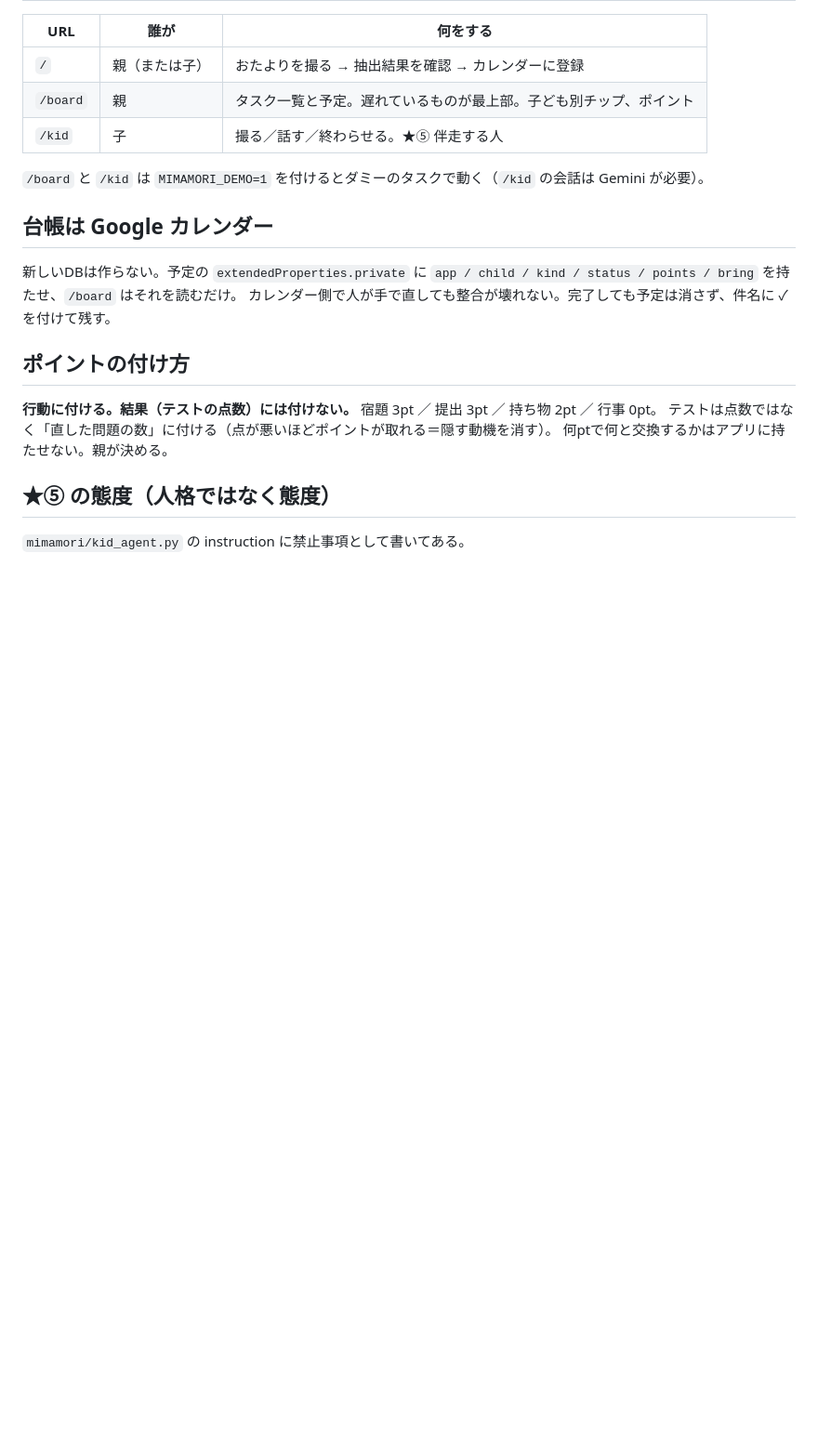
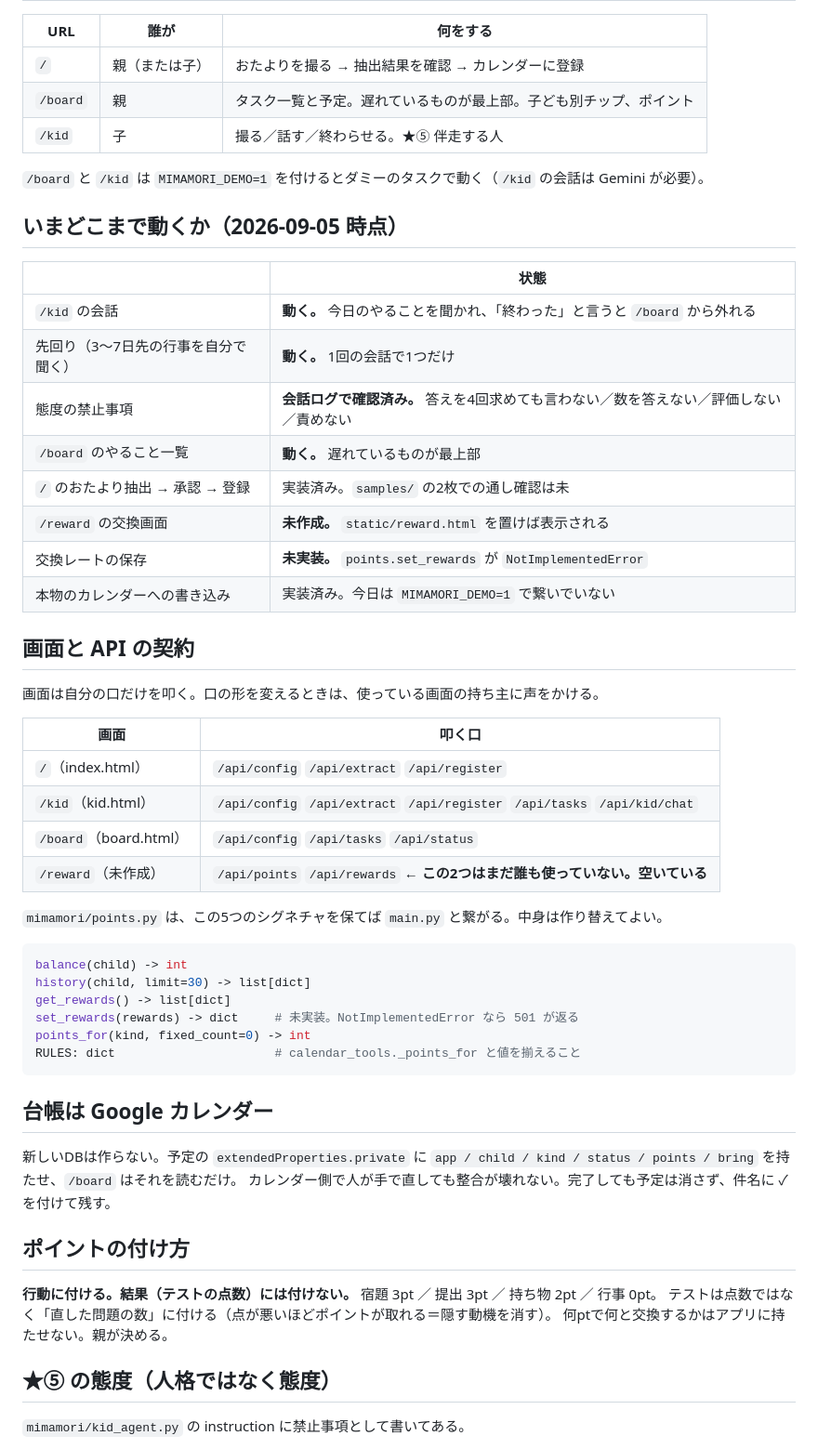
Before and after one commit to nekoai-lab/mimamori-kun, a Markdown page: README.md, the part around one of its changes. Shown at 93% size. GitHub-like rendering; blank space fills up the shorter version.

````diff
--- a/README.md
+++ b/README.md
@@ -31,6 +31,41 @@
 
 `/board` と `/kid` は `MIMAMORI_DEMO=1` を付けるとダミーのタスクで動く（`/kid` の会話は Gemini が必要）。
 
+## いまどこまで動くか（2026-09-05 時点）
+
+| | 状態 |
+|---|---|
+| `/kid` の会話 | **動く。** 今日のやることを聞かれ、「終わった」と言うと `/board` から外れる |
+| 先回り（3〜7日先の行事を自分で聞く） | **動く。** 1回の会話で1つだけ |
+| 態度の禁止事項 | **会話ログで確認済み。** 答えを4回求めても言わない／数を答えない／評価しない／責めない |
+| `/board` のやること一覧 | **動く。** 遅れているものが最上部 |
+| `/` のおたより抽出 → 承認 → 登録 | 実装済み。`samples/` の2枚での通し確認は未 |
+| `/reward` の交換画面 | **未作成。** `static/reward.html` を置けば表示される |
+| 交換レートの保存 | **未実装。** `points.set_rewards` が `NotImplementedError` |
+| 本物のカレンダーへの書き込み | 実装済み。今日は `MIMAMORI_DEMO=1` で繋いでいない |
+
+## 画面と API の契約
+
+画面は自分の口だけを叩く。口の形を変えるときは、使っている画面の持ち主に声をかける。
+
+| 画面 | 叩く口 |
+|---|---|
+| `/`（index.html） | `/api/config` `/api/extract` `/api/register` |
+| `/kid`（kid.html） | `/api/config` `/api/extract` `/api/register` `/api/tasks` `/api/kid/chat` |
+| `/board`（board.html） | `/api/config` `/api/tasks` `/api/status` |
+| `/reward`（未作成） | `/api/points` `/api/rewards` ← **この2つはまだ誰も使っていない。空いている** |
+
+`mimamori/points.py` は、この5つのシグネチャを保てば `main.py` と繋がる。中身は作り替えてよい。
+
+```python
+balance(child) -> int
+history(child, limit=30) -> list[dict]
+get_rewards() -> list[dict]
+set_rewards(rewards) -> dict     # 未実装。NotImplementedError なら 501 が返る
+points_for(kind, fixed_count=0) -> int
+RULES: dict                      # calendar_tools._points_for と値を揃えること
+```
+
 ## 台帳は Google カレンダー
 
 新しいDBは作らない。予定の `extendedProperties.private` に
````
Also changed, not shown: other parts of README.md (+53 -5 lines).
